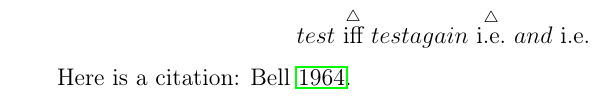
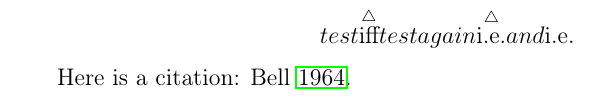
Before and after one commit to remi-moreau/latex-report, a LaTeX document (main.tex, which reads utils/theorem.tex): part of page 2 of 4, cut so that both start at the same text. Compiled offline with pdfLaTeX.

Commit message:
better macros

```diff
--- a/utils/theorem.tex
+++ b/utils/theorem.tex
@@ -6,14 +6,14 @@
 % ===========================================
 
 % iff, definitional iff and idea iff
-\newcommand{\ssi}{\ensuremath{\ \text{iff}\ }}
-\newcommand{\ssid}{\ensuremath{\overset{\triangle}{\ \text{iff}\ }}}
-\newcommand{\ssiidea}{\ensuremath{\overset{\star}{\ \text{iff}\ }}}
+\newcommand{\ssi}{\ensuremath{\text{iff}}}
+\newcommand{\ssid}{\ensuremath{\overset{\triangle}{\text{iff}}}}
+\newcommand{\ssiidea}{\ensuremath{\overset{\star}{\text{iff}}}}
 
 
 % i.e. and definitional i.e.
-\newcommand{\ied}{\ensuremath{\overset{\triangle}{\ \text{i.e.}\ }}}
-\newcommand{\idest}{\ensuremath{\ \text{i.e.}\ }}
+\newcommand{\ied}{\ensuremath{\overset{\triangle}{\text{i.e.}}}}
+\newcommand{\idest}{\ensuremath{\text{i.e.}}}
 
 % independence
 \newcommand{\indep}{\mathrel{\perp\!\!\!\perp}}
@@ -30,47 +30,73 @@
 
 
 
-% ---------------
-% 2 COLUMNS BLOCK
-% ---------------
-% Activation de la syntaxe LaTeX3
+% -----------------
+% FLUSH TWO COLUMNS
+% -----------------
+% \flushtwocol{arg1}{arg2, arg3, arg4, ...}
+% - arg1 : texte courant, placé normalement
+% - arg2, arg3, ... : paires formant un bloc à deux colonnes (mode texte ;
+%   mettre des $...$ soi-même pour les maths). Un nombre impair est accepté :
+%   le dernier élément est placé seul en colonne gauche.
+% - Si largeur(arg1) + largeur(bloc) <= \linewidth : le bloc suit arg1, avec
+%   arg1 en face de la première ligne du bloc (en face de arg2).
+% - Sinon : le bloc est mis à la ligne, aligné à gauche avec une indentation
+%   d'un \quad, sans interligne supplémentaire (simple saut de ligne, même
+%   \baselineskip).
+% - Si le bloc seul dépasse \linewidth, il déborde (overfull hbox).
 \ExplSyntaxOn
 
-% Création des variables internes pour stocker le contenu et compter
-\tl_new:N \l_twocol_body_tl
-\int_new:N \l_twocol_count_int
+\tl_new:N \l_flushtwocol_body_tl
+\int_new:N \l_flushtwocol_count_int
+\box_new:N \l_flushtwocol_arg_box
+\box_new:N \l_flushtwocol_block_box
 
-\NewDocumentCommand{\twocol}{ m }
+\NewDocumentCommand{\flushtwocol}{ m m }
   {
-    % 1. On réinitialise la variable de texte et le compteur à 0
-    \tl_clear:N \l_twocol_body_tl
-    \int_zero:N \l_twocol_count_int
+    % 1. Construction du corps du bloc : lignes "gauche &\ droite"
+    \tl_clear:N \l_flushtwocol_body_tl
+    \int_zero:N \l_flushtwocol_count_int
 
-    % 2. On boucle sur chaque élément séparé par une virgule
-    \clist_map_inline:nn { #1 }
+    \clist_map_inline:nn { #2 }
       {
-        \int_incr:N \l_twocol_count_int
+        \int_incr:N \l_flushtwocol_count_int
 
-        \int_if_even:nTF { \l_twocol_count_int }
+        \int_if_even:nTF { \l_flushtwocol_count_int }
           {
             % CAS PAIR (colonne de droite) : on ajoute juste l'argument
-            \tl_put_right:Nn \l_twocol_body_tl { ##1 }
+            \tl_put_right:Nn \l_flushtwocol_body_tl { ##1 }
           }
           {
             % CAS IMPAIR (colonne de gauche) :
             % S'il ne s'agit pas du tout premier argument, on ajoute un saut de ligne \\
-            \int_compare:nNnF { \l_twocol_count_int } = { 1 }
-              { \tl_put_right:Nn \l_twocol_body_tl { \\ } }
+            \int_compare:nNnF { \l_flushtwocol_count_int } = { 1 }
+              { \tl_put_right:Nn \l_flushtwocol_body_tl { \\ } }
 
             % On ajoute l'argument, suivi de l'esperluette et de l'espace demandés
-            \tl_put_right:Nn \l_twocol_body_tl { ##1 &\  }
+            \tl_put_right:Nn \l_flushtwocol_body_tl { ##1 &\  }
           }
       }
 
-    % 3. On affiche le résultat final dans l'environnement align
-    \begin{align}
-      \l_twocol_body_tl
-    \end{align}
+    % 2. Mesure de arg1 et du bloc (tabular[t] : arg1 reste en face de arg2 ;
+    %    colonne 1 alignée à droite, colonne 2 à gauche, comme un align)
+    \hbox_set:Nn \l_flushtwocol_arg_box { #1 }
+    \hbox_set:Nn \l_flushtwocol_block_box
+      {
+        \begin{tabular}[t]{@{}rl@{}}
+          \l_flushtwocol_body_tl
+        \end{tabular}
+      }
+
+    % 3. Bascule automatique : en ligne si ça tient, sinon à la ligne,
+    %    aligné à gauche avec une indentation d'un \quad (1em)
+    \dim_compare:nTF
+      { \box_wd:N \l_flushtwocol_arg_box + \box_wd:N \l_flushtwocol_block_box > \linewidth }
+      {
+        #1\\*\hspace*{2em}\box_use:N \l_flushtwocol_block_box
+      }
+      {
+        #1~\box_use:N \l_flushtwocol_block_box
+      }
   }
 
 \ExplSyntaxOff
@@ -138,7 +164,7 @@
 
 \theoremstyle{definition}
 \newtheorem*{defn}{Definition} % Advised French version: "Définition"
-\newtheorem*{exmp}{Example} % Advised French version: "Exemple"
+\newtheorem*{exemple}{Example} % Advised French version: "Exemple"
 \newtheorem*{xca}{Exercise} % Advised French version: "Exercice"
 
 \theoremstyle{remark}
```
